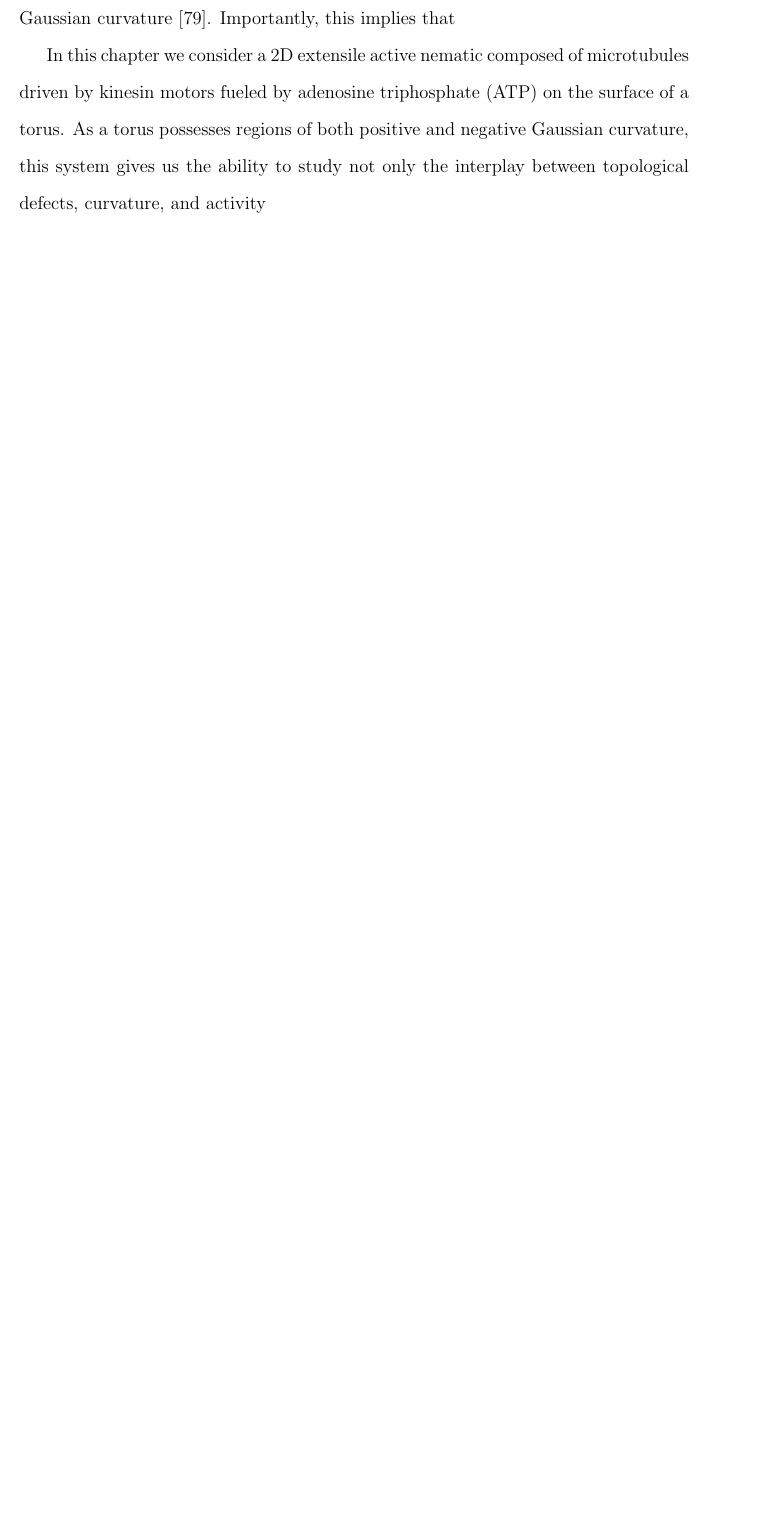
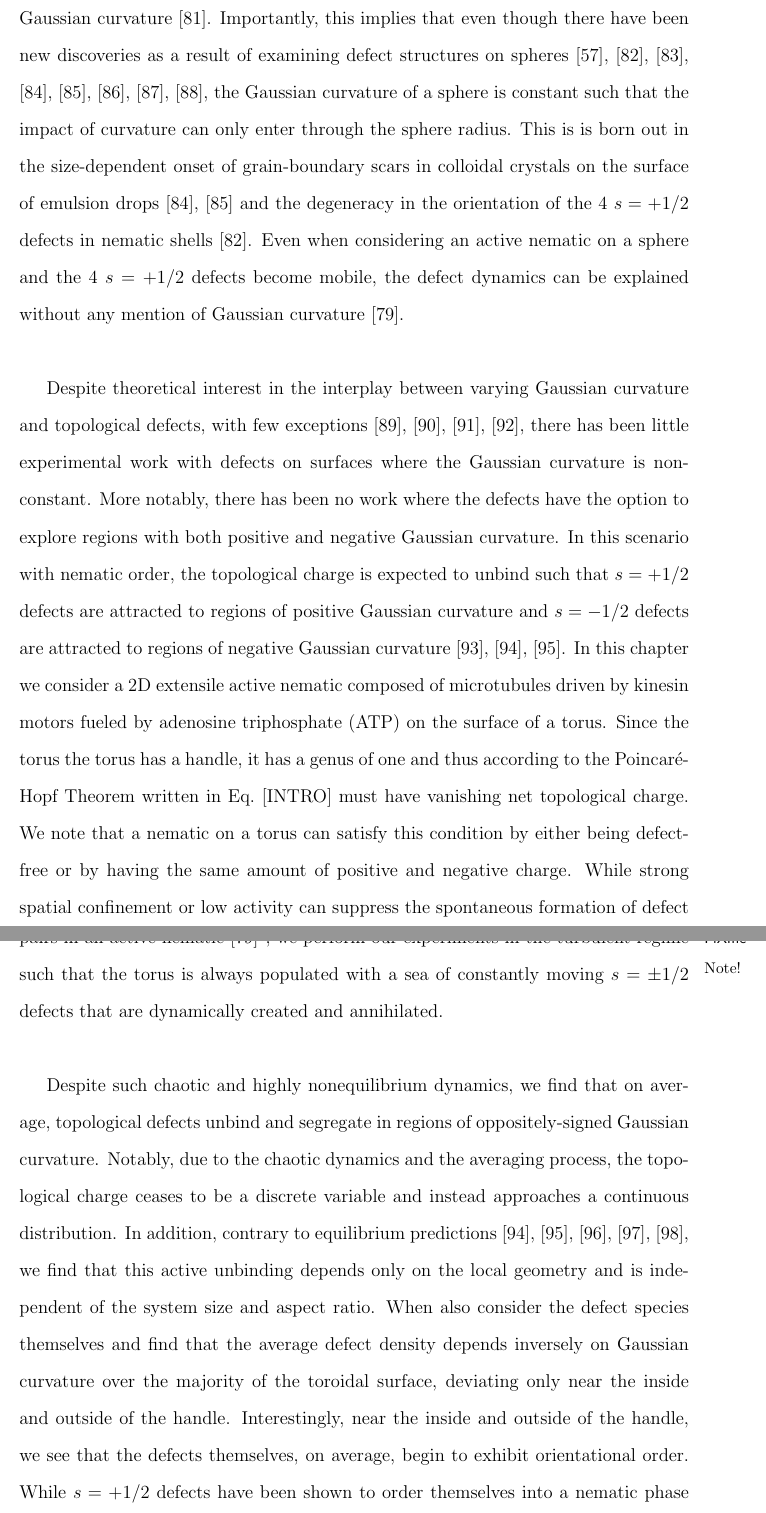
Before and after one commit to perrywmellis/thesis, a LaTeX thesis (document/thesis.tex, which reads document/chapter3.tex): part of page 65 of 83 before the commit and two parts of pages 65 and 66 of 87 after it, the two joined at a grey line, cut so that both start at the same text, the shorter picture padded with empty space. Compiled offline with pdfLaTeX.

Commit message:
finished intro to ch3

```diff
--- a/document/chapter3.tex
+++ b/document/chapter3.tex
@@ -20,9 +20,21 @@ Recent experimental studies with active nematics yielding self-regulated behavio
 In this context, defects in active nematics could be harnessed to achieve life-like functionality, as defects are extremely sensitive to the intrinsic geometry of the space they inhabit.
 This is easily seen in the connection between the total topological charge on a surface and the topology of the surface, as expressed in the Poincr\'e-hopf Theorem seen in Eq.~[INTRO].
 However, the theory of defects in curved spaces extends this connection beyond topology, predicting that the free-energy of a collection of defects is sensitive to the local geometry through the Gaussian curvature~\cite{RN42}.
-Importantly, this implies that
+Importantly, this implies that even though there have been new discoveries as a result of examining defect structures on spheres~\cite{RN45,RN106,RN26,RN110,RN105,RN76,RN101,RN165}, the Gaussian curvature of a sphere is constant such that the impact of curvature can only enter through the sphere radius.
+This is is born out in the size-dependent onset of grain-boundary scars in colloidal crystals on the surface of emulsion drops~\cite{RN26,RN110} and the degeneracy in the orientation of the 4 $s = +1/2$ defects in nematic shells~\cite{RN45}.
+Even when considering an active nematic on a sphere and the 4 $s = +1/2$ defects become mobile, the defect dynamics can be explained without any mention of Gaussian curvature~\cite{RN9}. \\
 
+Despite theoretical interest in the interplay between varying Gaussian curvature and topological defects, with few exceptions~\cite{RN84,RN25,RN73,RN81}, there has been little experimental work with defects on surfaces where the Gaussian curvature is non-constant.
+More notably, there has been no work where the defects have the option to explore regions with both positive and negative Gaussian curvature.
+In this scenario with nematic order, the topological charge is expected to unbind such that $s = +1/2$ defects are attracted to regions of positive Gaussian curvature and $s=  -1/2$ defects are attracted to regions of negative Gaussian curvature~\cite{RN17,RN19,RN22}.
 In this chapter we consider a 2D extensile active nematic composed of microtubules driven by kinesin motors fueled by adenosine triphosphate (ATP) on the surface of a torus.
-As a torus possesses regions of both positive and negative Gaussian curvature, this system gives us the ability to study not only the interplay between topological defects, curvature, and activity
+Since the torus the torus has a handle, it has a genus of one and thus according to the Poincar\'e-Hopf Theorem written in Eq.~[INTRO] must have vanishing net topological charge.
+We note that a nematic on a torus can satisfy this condition by either being defect-free or by having the same amount of positive and negative charge.
+While strong spatial confinement or low activity can suppress the spontaneous formation of defect pairs in an active nematic~\cite{RN9}\fxnote{cite green}, we perform our experiments in the turbulent regime such that the torus is always populated with a sea of constantly moving $s = \pm 1/2$ defects that are dynamically created and annihilated.\\
 
-
+Despite such chaotic and highly nonequilibrium dynamics, we find that on average, topological defects unbind and segregate in regions of oppositely-signed Gaussian curvature.
+Notably, due to the chaotic dynamics and the averaging process, the topological charge ceases to be a discrete variable and instead approaches a continuous distribution.
+In addition, contrary to equilibrium predictions~\cite{RN36,RN19,RN22,RN20,RN78}, we find that this active unbinding depends only on the local geometry and is independent of the system size and aspect ratio.
+When also consider the defect species themselves and find that the average defect density depends inversely on Gaussian curvature over the majority of the toroidal surface, deviating only near the inside and outside of the handle.
+Interestingly, near the inside and outside of the handle, we see that the defects themselves, on average, begin to exhibit orientational order.
+While $s = +1/2$ defects have been shown to order themselves into a nematic phase in flat space, we find that the $s = +1/2$ defects on a torus exhibit polar order instead~\cite{RN27,RN6}.
```
Also changed, not shown: document/chapter3.tex (11 more changed lines).
